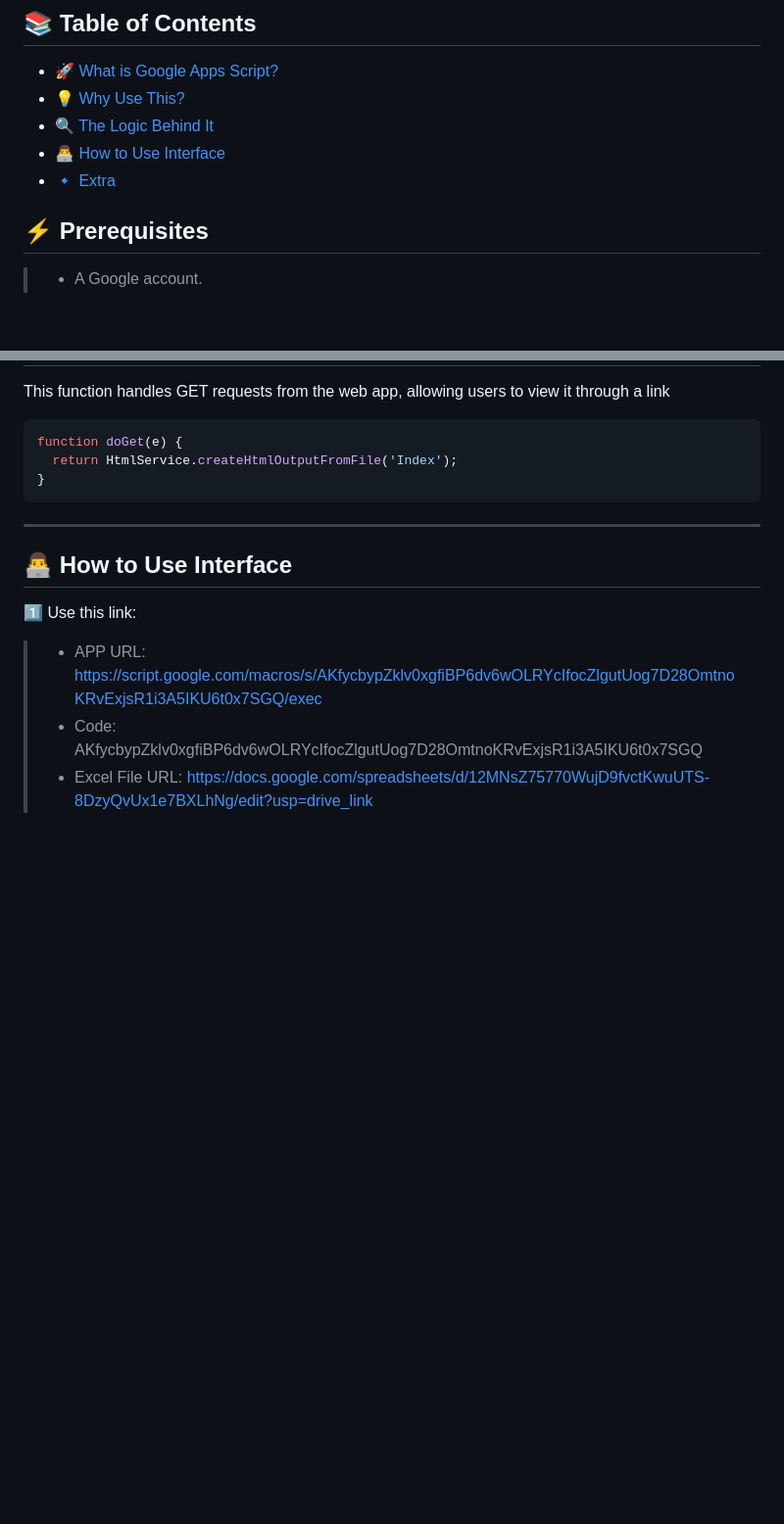
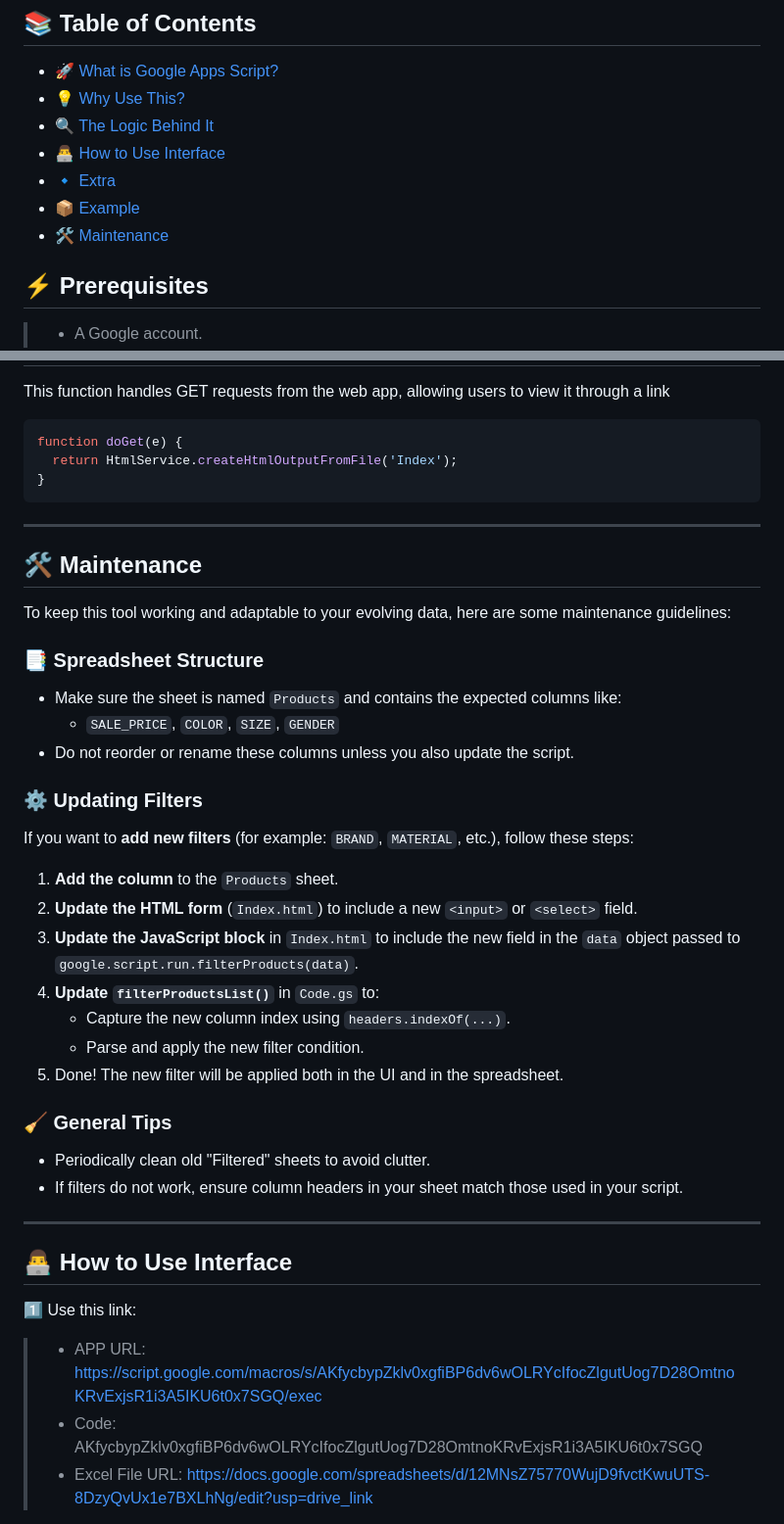
Before and after one commit to PedroOrPeter/save-time-excel, a Markdown page: README.md, 2 parts joined by grey strips. Shown: that part at 98% size. GitHub-like rendering; blank space fills up the shorter version.

````diff
--- a/README.md
+++ b/README.md
@@ -7,6 +7,8 @@
 - [🔍 The Logic Behind It](#-the-logic-behind-it)
 - [👨‍💻 How to Use Interface](#-how-to-use-interface)
 - [🔹 Extra](#extra)
+- [📦 Example](#example)
+- [🛠️ Maintenance](#️maintenance)
 
 
 ## ⚡ Prerequisites
@@ -194,6 +196,31 @@ function doGet(e) {
 }
 ```
 ---
+## 🛠️ Maintenance
+
+To keep this tool working and adaptable to your evolving data, here are some maintenance guidelines:
+
+### 📑 Spreadsheet Structure
+- Make sure the sheet is named `Products` and contains the expected columns like:
+  - `SALE_PRICE`, `COLOR`, `SIZE`, `GENDER`
+- Do not reorder or rename these columns unless you also update the script.
+
+### ⚙️ Updating Filters
+If you want to **add new filters** (for example: `BRAND`, `MATERIAL`, etc.), follow these steps:
+
+1. **Add the column** to the `Products` sheet.
+2. **Update the HTML form** (`Index.html`) to include a new `<input>` or `<select>` field.
+3. **Update the JavaScript block** in `Index.html` to include the new field in the `data` object passed to `google.script.run.filterProducts(data)`.
+4. **Update `filterProductsList()`** in `Code.gs` to:
+   - Capture the new column index using `headers.indexOf(...)`.
+   - Parse and apply the new filter condition.
+5. Done! The new filter will be applied both in the UI and in the spreadsheet.
+
+### 🧹 General Tips
+- Periodically clean old "Filtered" sheets to avoid clutter.
+- If filters do not work, ensure column headers in your sheet match those used in your script.
+
+---
 ## 👨‍💻 How to Use Interface
 
 1️⃣ Use this link:
````
